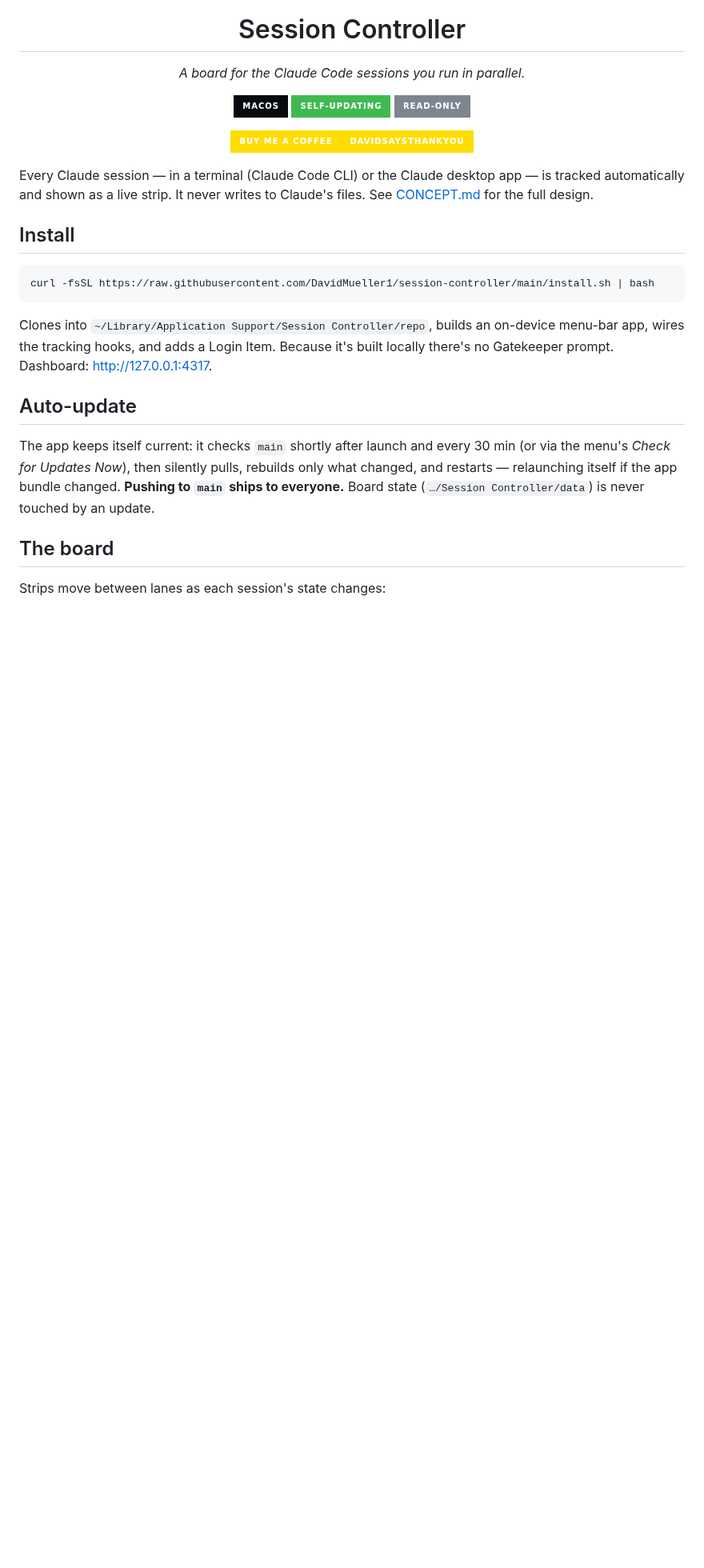
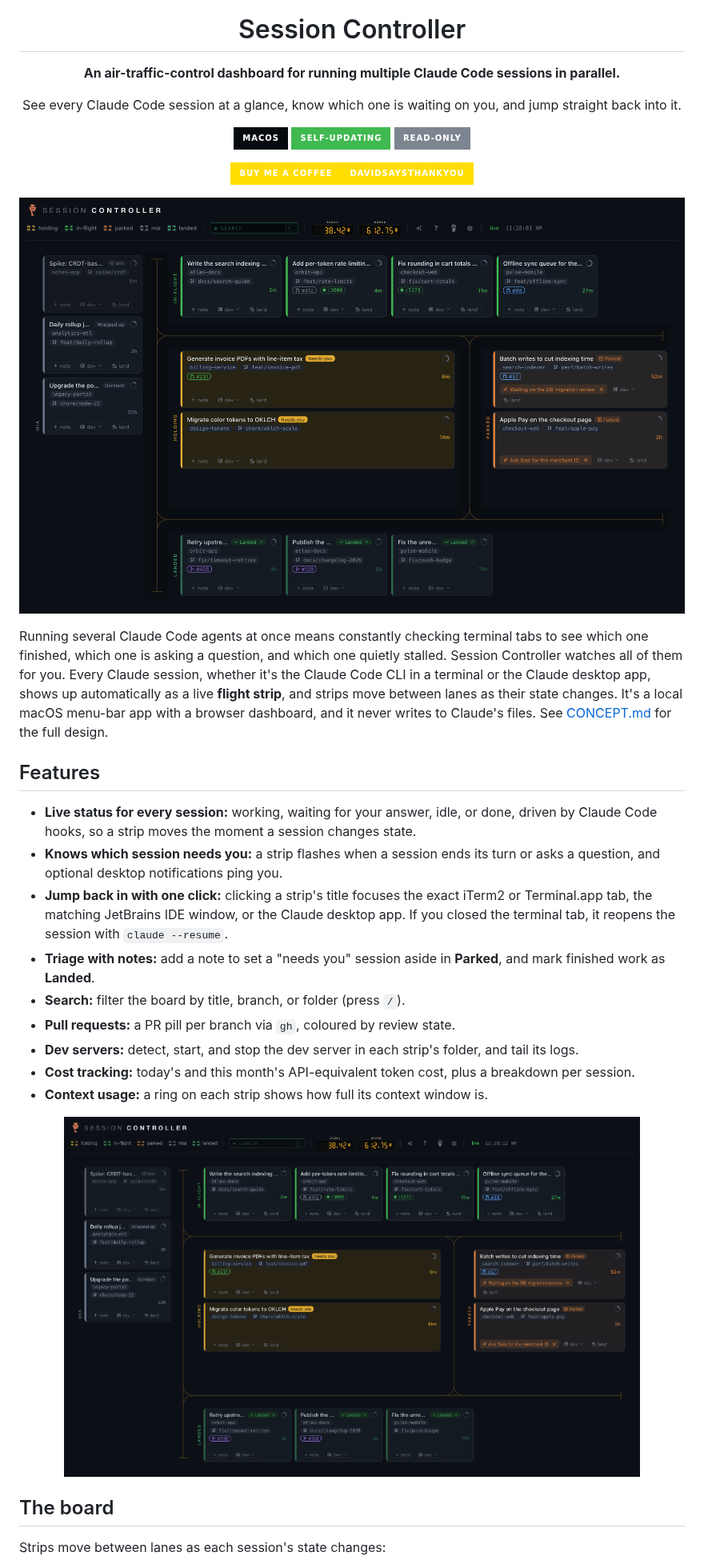
Before and after one commit to DavidMueller1/session-controller, a Markdown page: README.md, the part around one of its changes. Shown at 80% size. GitHub-like rendering; pictures changed too: docs/screenshots/board.png (added), docs/screenshots/taxi.gif (added); badges without logos; blank space fills up the shorter version.

````diff
--- a/README.md
+++ b/README.md
@@ -3,5 +3,6 @@
   <h1>Session Controller</h1>
-  <p><em>A board for the Claude Code sessions you run in parallel.</em></p>
+  <p><strong>An air-traffic-control dashboard for running multiple Claude Code sessions in parallel.</strong></p>
+  <p>See every Claude Code session at a glance, know which one is waiting on you, and jump straight back into it.</p>
   <p>
     <img alt="macOS" src="https://img.shields.io/badge/macOS-06090d?style=for-the-badge&logo=apple&logoColor=white" />
     <img alt="self-updating" src="https://img.shields.io/badge/self--updating-3fb950?style=for-the-badge&labelColor=0d1117&color=3fb950" />
@@ -12,26 +13,37 @@
   </p>
 </div>
 
-Every Claude session — in a terminal (Claude Code
-CLI) or the Claude desktop app — is tracked automatically and shown as a live strip.
-It never writes to Claude's files. See [CONCEPT.md](CONCEPT.md) for the full design.
+<p align="center">
+  <img src="docs/screenshots/board.png" alt="Session Controller dashboard showing multiple Claude Code sessions as flight strips across the In-flight, Holding, Parked, MIA and Landed lanes" />
+</p>
 
-## Install
+Running several Claude Code agents at once means constantly checking terminal tabs to see which one
+finished, which one is asking a question, and which one quietly stalled. Session Controller watches all
+of them for you. Every Claude session, whether it's the Claude Code CLI in a terminal or the Claude
+desktop app, shows up automatically as a live **flight strip**, and strips move between lanes as their
+state changes. It's a local macOS menu-bar app with a browser dashboard, and it never writes to
+Claude's files. See [CONCEPT.md](CONCEPT.md) for the full design.
 
-```bash
-curl -fsSL https://raw.githubusercontent.com/DavidMueller1/session-controller/main/install.sh | bash
-```
+## Features
 
-Clones into `~/Library/Application Support/Session Controller/repo`, builds an on-device
-menu-bar app, wires the tracking hooks, and adds a Login Item. Because it's built locally
-there's no Gatekeeper prompt. Dashboard: <http://127.0.0.1:4317>.
+- **Live status for every session:** working, waiting for your answer, idle, or done, driven by
+  Claude Code hooks, so a strip moves the moment a session changes state.
+- **Knows which session needs you:** a strip flashes when a session ends its turn or asks a question,
+  and optional desktop notifications ping you.
+- **Jump back in with one click:** clicking a strip's title focuses the exact iTerm2 or Terminal.app
+  tab, the matching JetBrains IDE window, or the Claude desktop app. If you closed the terminal tab,
+  it reopens the session with `claude --resume`.
+- **Triage with notes:** add a note to set a "needs you" session aside in **Parked**, and mark finished
+  work as **Landed**.
+- **Search:** filter the board by title, branch, or folder (press `/`).
+- **Pull requests:** a PR pill per branch via `gh`, coloured by review state.
+- **Dev servers:** detect, start, and stop the dev server in each strip's folder, and tail its logs.
+- **Cost tracking:** today's and this month's API-equivalent token cost, plus a breakdown per session.
+- **Context usage:** a ring on each strip shows how full its context window is.
 
-## Auto-update
-
-The app keeps itself current: it checks `main` shortly after launch and every 30 min (or
-via the menu's *Check for Updates Now*), then silently pulls, rebuilds only what changed,
-and restarts — relaunching itself if the app bundle changed. **Pushing to `main` ships to
-everyone.** Board state (`…/Session Controller/data`) is never touched by an update.
+<p align="center">
+  <img src="docs/screenshots/taxi.gif" width="720" alt="A Claude Code session strip taxiing between lanes as its state changes from working to waiting for input" />
+</p>
 
 ## The board
 
````
Also changed, not shown: other parts of README.md (+70 -13 lines), docs/screenshots/detail.png (added), docs/screenshots/grid.png (added), 8 other files.
